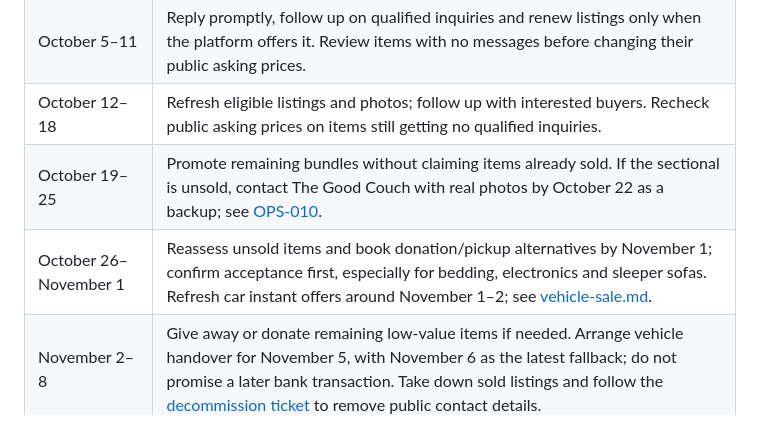
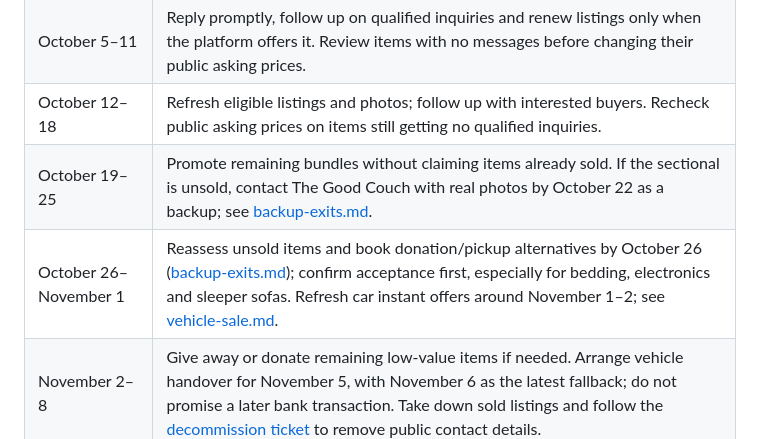
Before and after one commit to mlorentedev/leaving-denver, a Markdown page: docs/runbooks/seller-playbook.md, the part around the change. Rendered like a GitHub page.

Commit message:
docs: backup exits runbook for unsold items (#149)
* docs: backup exits runbook for unsold items

* docs: keep electronics out of the trash fallback, state Habitat's lead time

```diff
--- a/docs/runbooks/seller-playbook.md
+++ b/docs/runbooks/seller-playbook.md
@@ -59,8 +59,8 @@ unverified vehicle service, condition or retail value.
 | September 29–October 4 | Photograph and list the car and highest-value items first; list smaller items after the main listings. Post an umbrella message only where group rules allow it and put a QR flyer on the building board if permitted. |
 | October 5–11 | Reply promptly, follow up on qualified inquiries and renew listings only when the platform offers it. Review items with no messages before changing their public asking prices. |
 | October 12–18 | Refresh eligible listings and photos; follow up with interested buyers. Recheck public asking prices on items still getting no qualified inquiries. |
-| October 19–25 | Promote remaining bundles without claiming items already sold. If the sectional is unsold, contact The Good Couch with real photos by October 22 as a backup; see [OPS-010](https://github.com/mlorentedev/leaving-denver/issues/35). |
-| October 26–November 1 | Reassess unsold items and book donation/pickup alternatives by November 1; confirm acceptance first, especially for bedding, electronics and sleeper sofas. Refresh car instant offers around November 1–2; see [vehicle-sale.md](vehicle-sale.md). |
+| October 19–25 | Promote remaining bundles without claiming items already sold. If the sectional is unsold, contact The Good Couch with real photos by October 22 as a backup; see [backup-exits.md](backup-exits.md). |
+| October 26–November 1 | Reassess unsold items and book donation/pickup alternatives by October 26 ([backup-exits.md](backup-exits.md)); confirm acceptance first, especially for bedding, electronics and sleeper sofas. Refresh car instant offers around November 1–2; see [vehicle-sale.md](vehicle-sale.md). |
 | November 2–8 | Give away or donate remaining low-value items if needed. Arrange vehicle handover for November 5, with November 6 as the latest fallback; do not promise a later bank transaction. Take down sold listings and follow the [decommission ticket](https://github.com/mlorentedev/leaving-denver/issues/38) to remove public contact details. |
 | November 9 | Departure: verify the sale has ended and the catalog no longer exposes a contact number. |
 
```
Also changed, not shown: docs/runbooks/backup-exits.md (added, +80 -0 lines).
